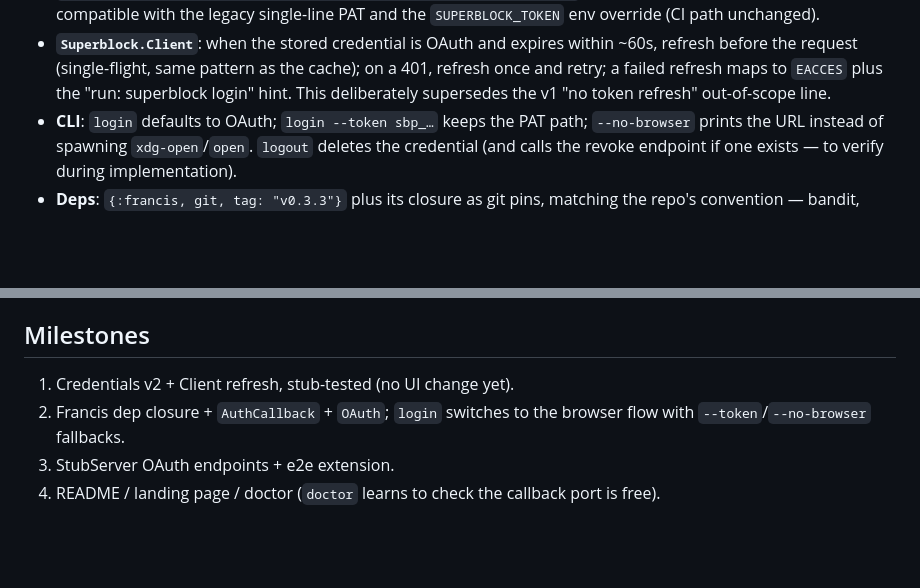
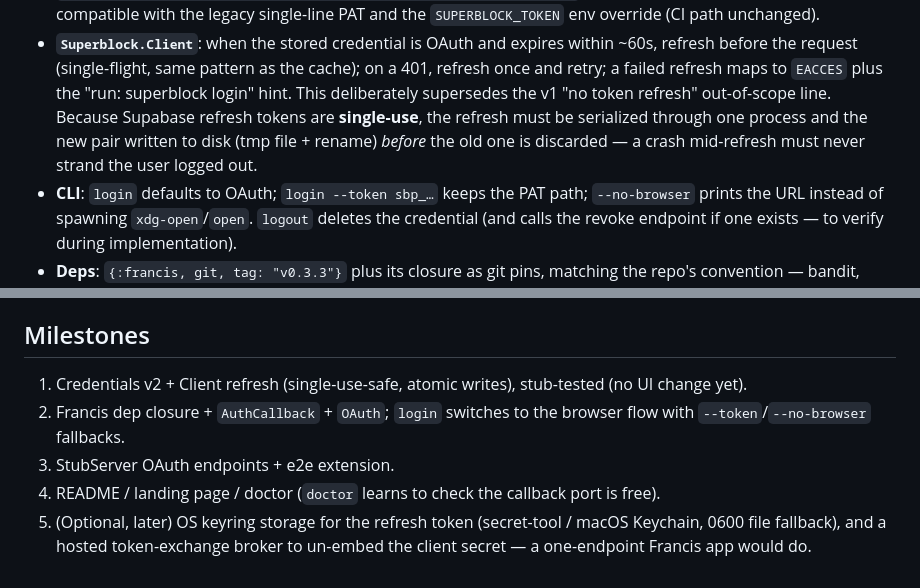
Before and after one commit to filipecabaco/supablock, a Markdown page: notes/auth-oauth-plan.md, 2 parts joined by grey strips. Drawn GitHub-style; blank space fills up the shorter version.

```diff
--- a/notes/auth-oauth-plan.md
+++ b/notes/auth-oauth-plan.md
@@ -78,7 +147,11 @@ superblock login
   within ~60s, refresh before the request (single-flight, same pattern as
   the cache); on a 401, refresh once and retry; a failed refresh maps to
   `EACCES` plus the "run: superblock login" hint. This deliberately
-  supersedes the v1 "no token refresh" out-of-scope line.
+  supersedes the v1 "no token refresh" out-of-scope line. Because Supabase
+  refresh tokens are **single-use**, the refresh must be serialized
+  through one process and the new pair written to disk (tmp file + rename)
+  *before* the old one is discarded — a crash mid-refresh must never
+  strand the user logged out.
 * **CLI**: `login` defaults to OAuth; `login --token sbp_…` keeps the PAT
   path; `--no-browser` prints the URL instead of spawning
   `xdg-open`/`open`. `logout` deletes the credential (and calls the revoke
@@ -123,9 +196,14 @@ edge functions, and (optionally) secrets. Drop the client id into
 
 ## Milestones
 
-1. Credentials v2 + Client refresh, stub-tested (no UI change yet).
+1. Credentials v2 + Client refresh (single-use-safe, atomic writes),
+   stub-tested (no UI change yet).
 2. Francis dep closure + `AuthCallback` + `OAuth`; `login` switches to the
    browser flow with `--token`/`--no-browser` fallbacks.
 3. StubServer OAuth endpoints + e2e extension.
 4. README / landing page / doctor (`doctor` learns to check the callback
    port is free).
+5. (Optional, later) OS keyring storage for the refresh token
+   (secret-tool / macOS Keychain, 0600 file fallback), and a hosted
+   token-exchange broker to un-embed the client secret — a one-endpoint
+   Francis app would do.
```
Also changed, not shown: other parts of notes/auth-oauth-plan.md (+83 -14 lines).
